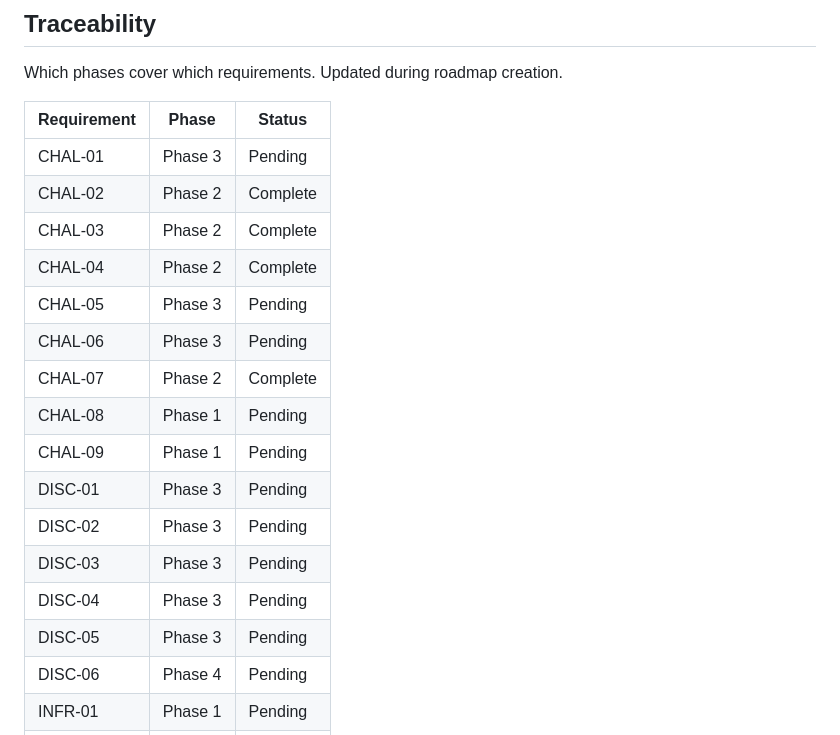
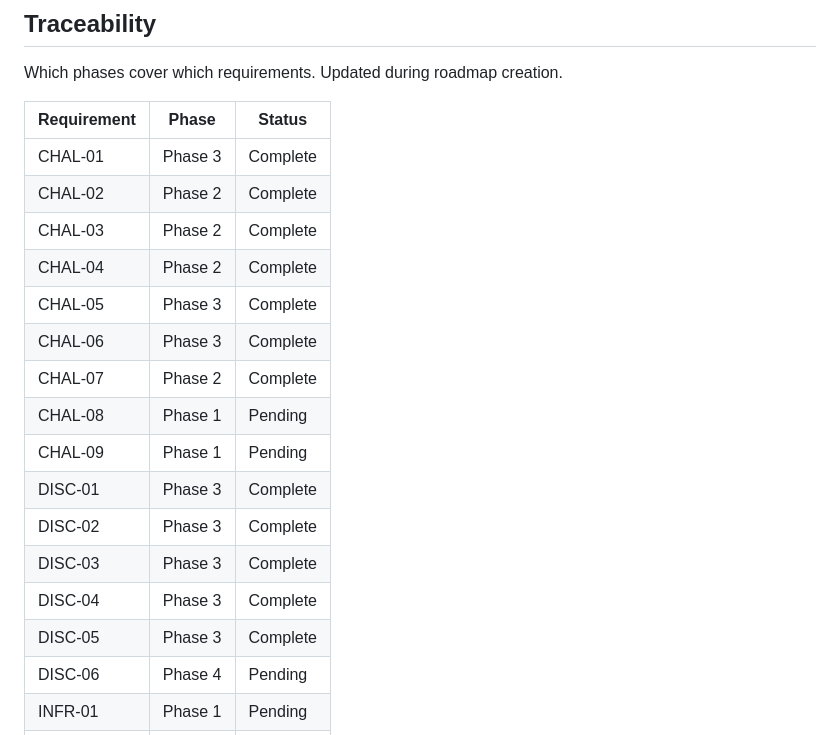
Before and after one commit to markmysler/dvc, a Markdown page: .planning/REQUIREMENTS.md, the part around one of its changes. Drawn GitHub-style.

Commit message:
docs(03): complete Discovery Interface phase

```diff
--- a/.planning/REQUIREMENTS.md
+++ b/.planning/REQUIREMENTS.md
@@ -76,20 +76,20 @@ Which phases cover which requirements. Updated during roadmap creation.
 
 | Requirement | Phase | Status |
 |-------------|-------|--------|
-| CHAL-01 | Phase 3 | Pending |
+| CHAL-01 | Phase 3 | Complete |
 | CHAL-02 | Phase 2 | Complete |
 | CHAL-03 | Phase 2 | Complete |
 | CHAL-04 | Phase 2 | Complete |
-| CHAL-05 | Phase 3 | Pending |
-| CHAL-06 | Phase 3 | Pending |
+| CHAL-05 | Phase 3 | Complete |
+| CHAL-06 | Phase 3 | Complete |
 | CHAL-07 | Phase 2 | Complete |
 | CHAL-08 | Phase 1 | Pending |
 | CHAL-09 | Phase 1 | Pending |
-| DISC-01 | Phase 3 | Pending |
-| DISC-02 | Phase 3 | Pending |
-| DISC-03 | Phase 3 | Pending |
-| DISC-04 | Phase 3 | Pending |
-| DISC-05 | Phase 3 | Pending |
+| DISC-01 | Phase 3 | Complete |
+| DISC-02 | Phase 3 | Complete |
+| DISC-03 | Phase 3 | Complete |
+| DISC-04 | Phase 3 | Complete |
+| DISC-05 | Phase 3 | Complete |
 | DISC-06 | Phase 4 | Pending |
 | INFR-01 | Phase 1 | Pending |
 | INFR-02 | Phase 1 | Pending |
```
Also changed, not shown: other parts of .planning/REQUIREMENTS.md (+8 -8 lines), .planning/ROADMAP.md (+6 -6 lines), 1 other file.
